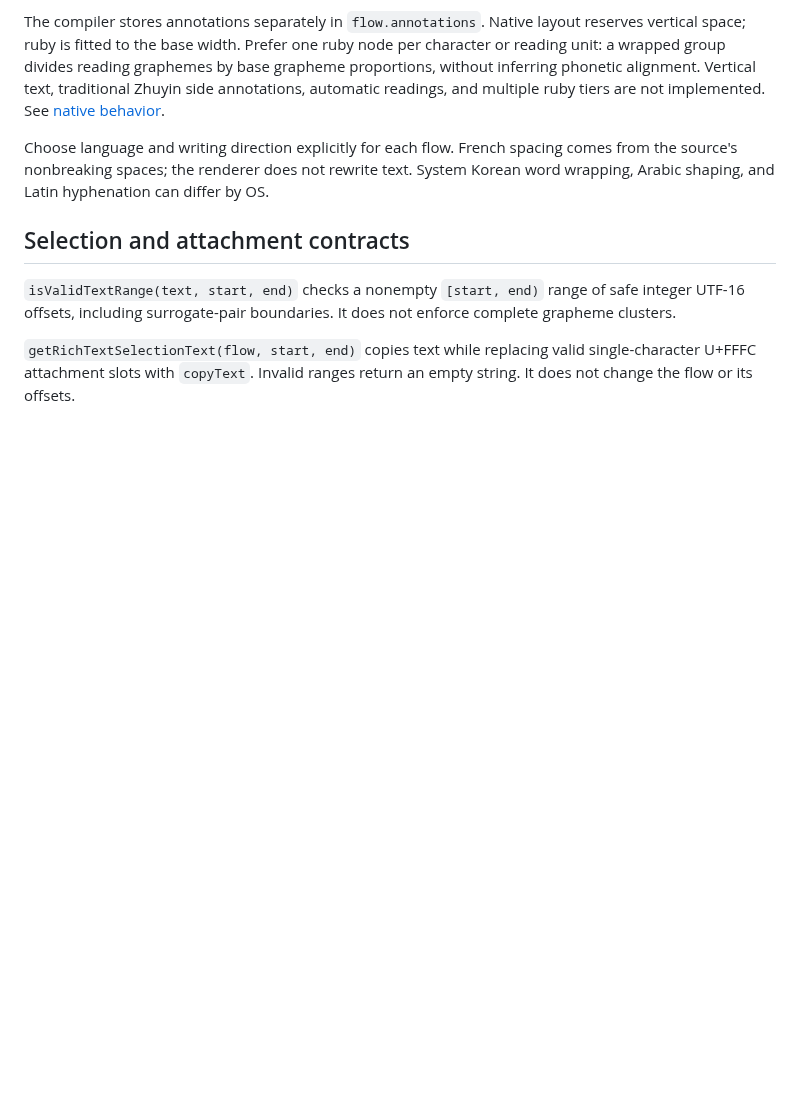
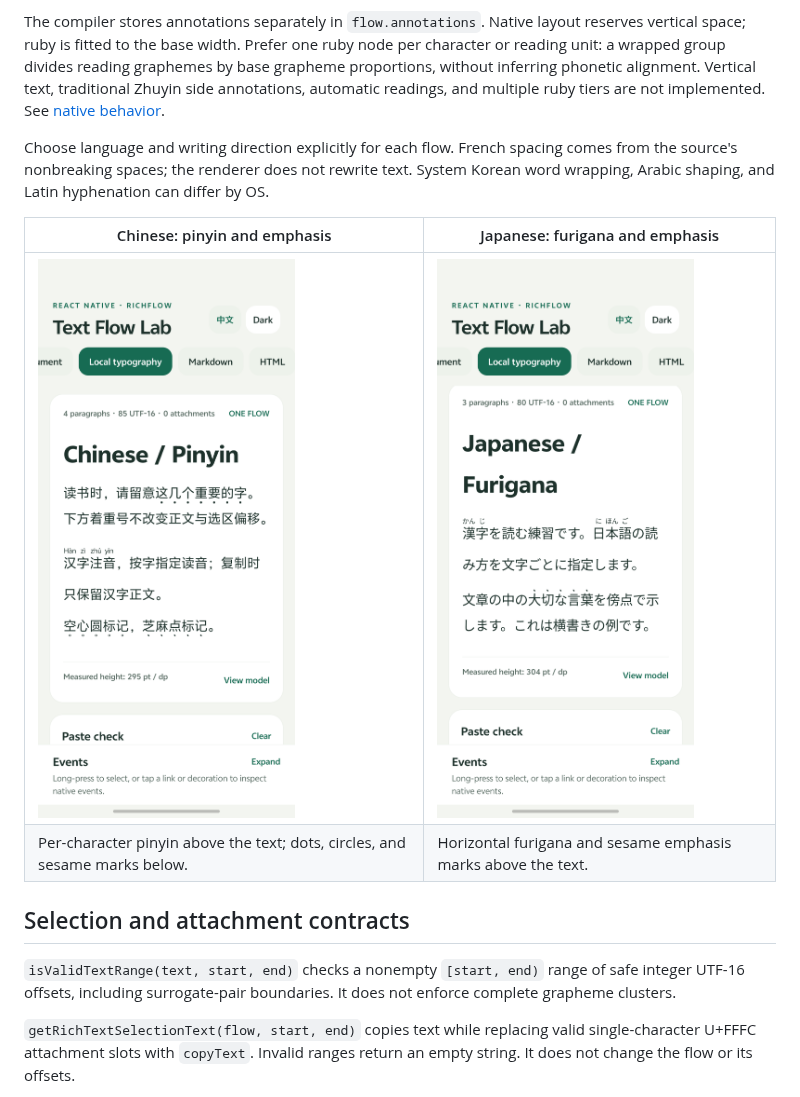
Before and after one commit to huamurui/react-native-rich-flow, a Markdown page: README.md, the part around one of its changes. GitHub-like rendering; pictures changed too: docs/images/android-cjk-furigana.png (added), docs/images/android-cjk-pinyin.png (added); blank space fills up the shorter version.

```diff
--- a/README.md
+++ b/README.md
@@ -253,6 +266,11 @@ Choose language and writing direction explicitly for each flow. French spacing
 comes from the source's nonbreaking spaces; the renderer does not rewrite text.
 System Korean word wrapping, Arabic shaping, and Latin hyphenation can differ by OS.
 
+| Chinese: pinyin and emphasis | Japanese: furigana and emphasis |
+| --- | --- |
+| <a href="./docs/images/android-cjk-pinyin.png"><img src="./docs/images/android-cjk-pinyin.png" width="320" alt="Per-character pinyin above the text; dots, circles, and sesame marks below."></a> | <a href="./docs/images/android-cjk-furigana.png"><img src="./docs/images/android-cjk-furigana.png" width="320" alt="Horizontal furigana and sesame emphasis marks above the text."></a> |
+| Per-character pinyin above the text; dots, circles, and sesame marks below. | Horizontal furigana and sesame emphasis marks above the text. |
+
 ## Selection and attachment contracts
 
 `isValidTextRange(text, start, end)` checks a nonempty `[start, end)` range of safe
```
Also changed, not shown: other parts of README.md (+13 -0 lines), README.zh-CN.md (+17 -0 lines), docs/images/README.md (added, +27 -0 lines), docs/images/android-attachments.png (added), docs/images/android-decorations.png (added), docs/images/android-html.png (added), docs/images/android-selection.png (added).
